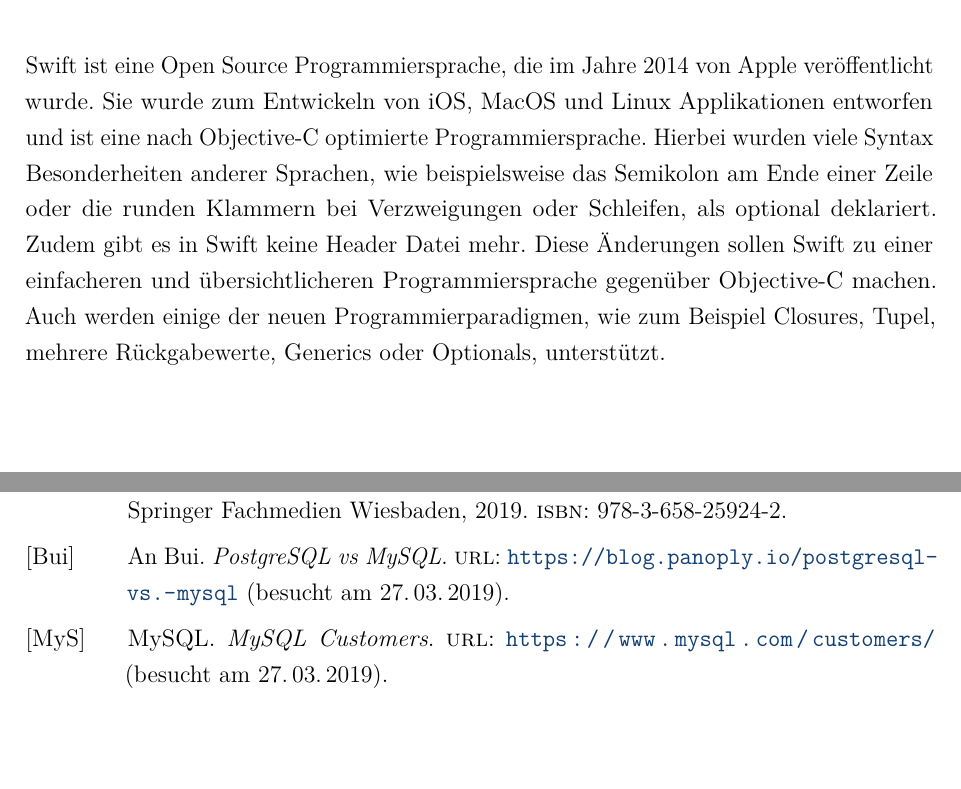
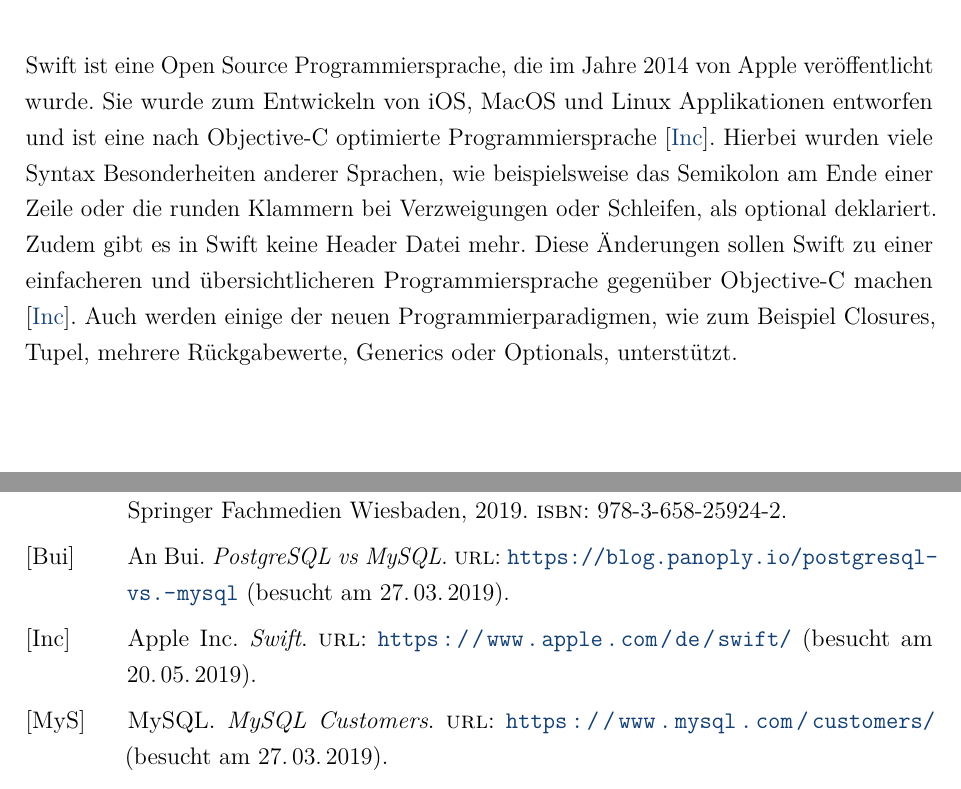
Before and after one commit to gregoryseibert/dhbw-studienarbeit, a LaTeX document (doku/hauptdatei.tex, which reads doku/content/content_02.tex, doku/quellen.bib): two parts of pages 18 and 55 of 55, joined at a grey line, cut so that both start at the same text, the shorter picture padded with empty space. Compiled offline with pdfLaTeX.

Commit message:
Improve content of chapter 2

```diff
--- a/doku/content/content_02.tex
+++ b/doku/content/content_02.tex
@@ -153,7 +153,7 @@
 Der Sinn dieses Architekturmusters ist eine lockere Kopplung der einzelnen Software-Module, um die Abhängigkeiten zu verringern und den Wartungsprozess, Erweiterungsprozess sowie Aktualisierungsprozess zu verbessern \cite[S.~18]{spring-book-3}.
 
 \section{Swift}
-Swift ist eine Open Source Programmiersprache, die im Jahre 2014 von Apple veröffentlicht wurde. Sie wurde zum Entwickeln von iOS, MacOS und Linux Applikationen entworfen und ist eine nach Objective-C optimierte Programmiersprache.
-Hierbei wurden viele Syntax Besonderheiten anderer Sprachen, wie beispielsweise das Semikolon am Ende einer Zeile oder die runden Klammern bei Verzweigungen oder Schleifen, als optional deklariert. Zudem gibt es in Swift keine Header Datei mehr. Diese Änderungen sollen Swift zu einer einfacheren und übersichtlicheren Programmiersprache gegenüber Objective-C machen. Auch werden einige der neuen Programmierparadigmen, wie zum Beispiel Closures, Tupel, mehrere Rückgabewerte, Generics oder Optionals, unterstützt.
+Swift ist eine Open Source Programmiersprache, die im Jahre 2014 von Apple veröffentlicht wurde. Sie wurde zum Entwickeln von iOS, MacOS und Linux Applikationen entworfen und ist eine nach Objective-C optimierte Programmiersprache \cite{swift}.
+Hierbei wurden viele Syntax Besonderheiten anderer Sprachen, wie beispielsweise das Semikolon am Ende einer Zeile oder die runden Klammern bei Verzweigungen oder Schleifen, als optional deklariert. Zudem gibt es in Swift keine Header Datei mehr. Diese Änderungen sollen Swift zu einer einfacheren und übersichtlicheren Programmiersprache gegenüber Objective-C machen  \cite{swift}. Auch werden einige der neuen Programmierparadigmen, wie zum Beispiel Closures, Tupel, mehrere Rückgabewerte, Generics oder Optionals, unterstützt.
 
 \clearpage
--- a/doku/quellen.bib
+++ b/doku/quellen.bib
@@ -40,6 +40,13 @@
 author={Schelter, Sebastian},
 urldate={2019-03-27},
 url={http://www.inf.fu-berlin.de/inst/ag-se/teaching/S-BSE/134_schelter_spring.pdf}
+}
+
+@online{swift,
+title={Swift},
+author={Apple Inc.},
+urldate={2019-05-20},
+url={https://www.apple.com/de/swift/}
 }
 
 %
```
Also changed, not shown: doku/hauptdatei.pdf.
